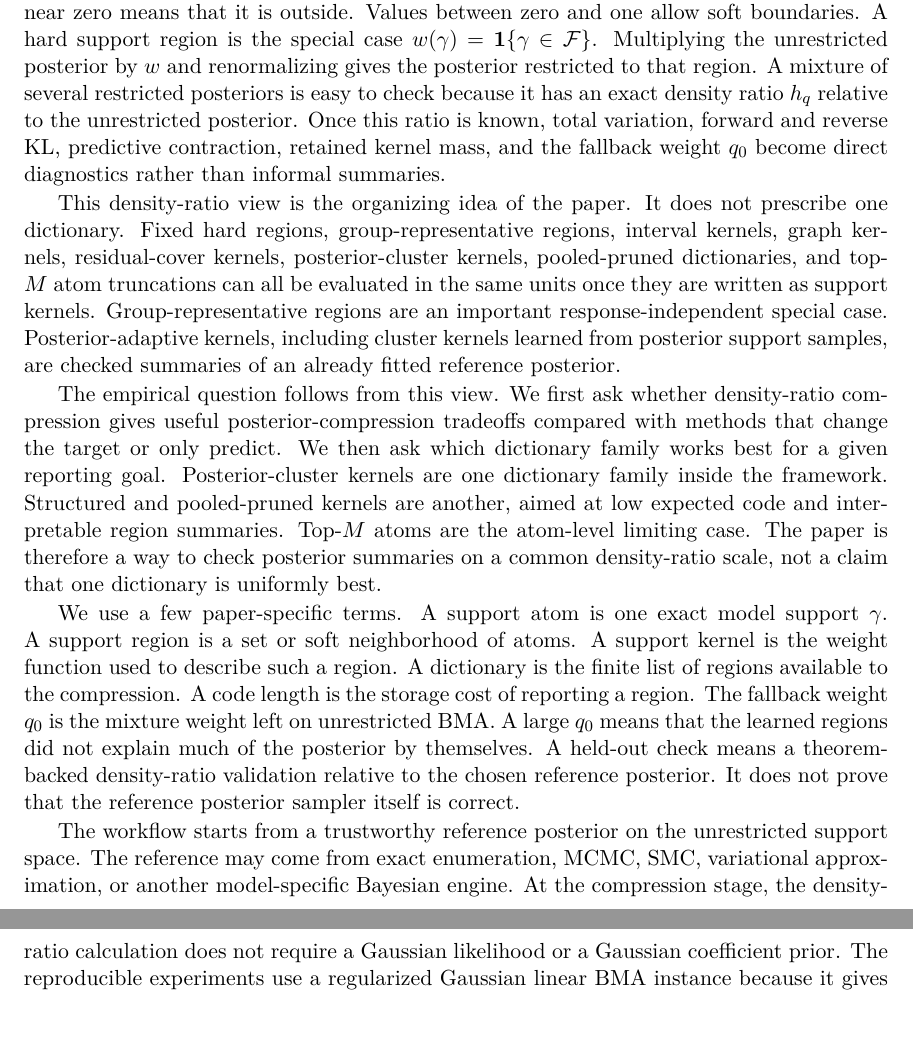
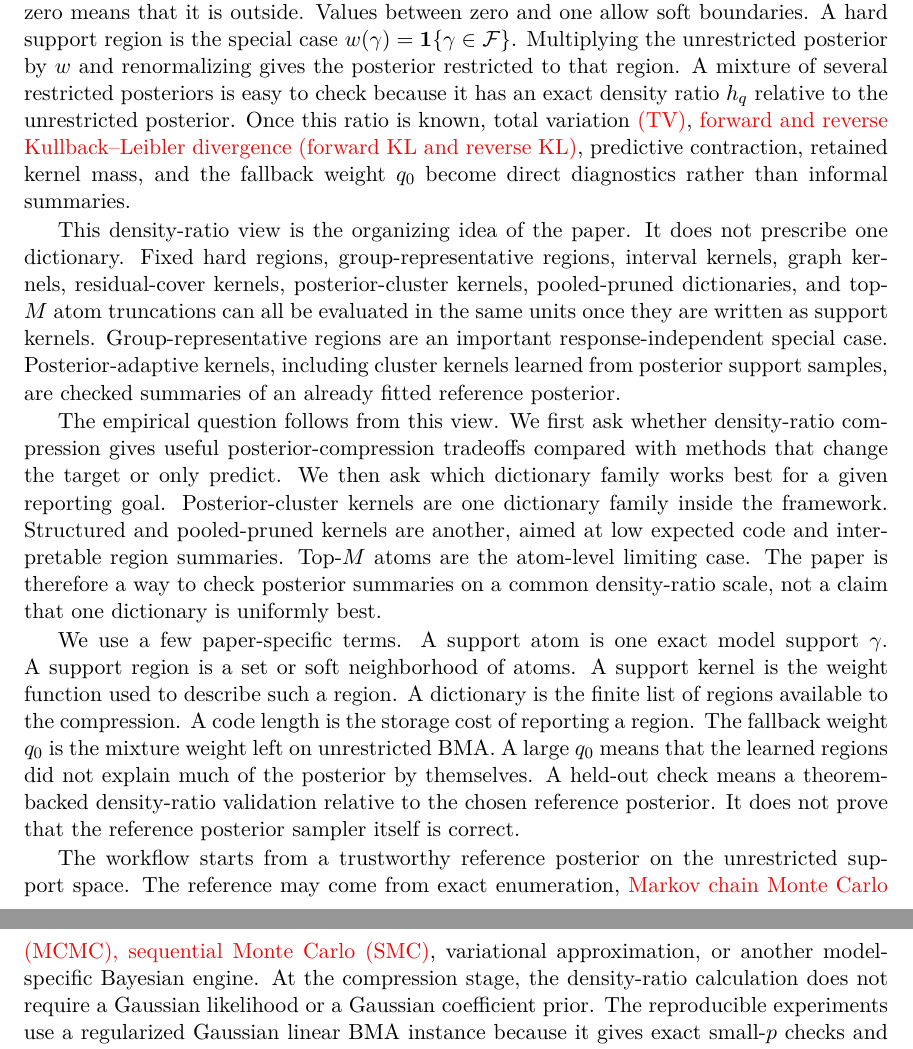
Before and after one commit to lihanqing1997/bayesian-model-averaging-under-predictor-redundancy, a LaTeX paper (BMA.tex): two parts of pages 3 and 4 of 47, joined at a grey line, cut so that both start at the same text. Compiled offline with pdfLaTeX.

Commit message:
Avoid abbreviations in abstract

```diff
--- a/BMA.tex
+++ b/BMA.tex
@@ -148,7 +148,7 @@ The closest neighboring ideas are ordinary BMA model lists, posterior clustering
 
 Our target is different. We keep the unrestricted BMA posterior fixed and ask whether its support-space uncertainty can be reported at a coarser resolution with a quantitative distortion check. Table~\ref{tab:relatedwork} gives a short map of this landscape. Section~\ref{subsec:existingsummaries} turns the closest support-summary ideas into reusable templates.
 
-The basic building block is a support kernel \(w:\Gamma_p\to[0,1]\). This is a weight function on model supports. A value near one means that the support is inside the region. A value near zero means that it is outside. Values between zero and one allow soft boundaries. A hard support region is the special case \(w(\gamma)=\ind\{\gamma\in\F\}\). Multiplying the unrestricted posterior by \(w\) and renormalizing gives the posterior restricted to that region. A mixture of several restricted posteriors is easy to check because it has an exact density ratio \(h_q\) relative to the unrestricted posterior. Once this ratio is known, total variation, forward and reverse KL, predictive contraction, retained kernel mass, and the fallback weight \(q_0\) become direct diagnostics rather than informal summaries.
+The basic building block is a support kernel \(w:\Gamma_p\to[0,1]\). This is a weight function on model supports. A value near one means that the support is inside the region. A value near zero means that it is outside. Values between zero and one allow soft boundaries. A hard support region is the special case \(w(\gamma)=\ind\{\gamma\in\F\}\). Multiplying the unrestricted posterior by \(w\) and renormalizing gives the posterior restricted to that region. A mixture of several restricted posteriors is easy to check because it has an exact density ratio \(h_q\) relative to the unrestricted posterior. Once this ratio is known, total variation \rev{(TV)}, \rev{forward and reverse Kullback--Leibler divergence (forward KL and reverse KL)}, predictive contraction, retained kernel mass, and the fallback weight \(q_0\) become direct diagnostics rather than informal summaries.
 
 This density-ratio view is the organizing idea of the paper. It does not prescribe one dictionary. Fixed hard regions, group-representative regions, interval kernels, graph kernels, residual-cover kernels, posterior-cluster kernels, pooled-pruned dictionaries, and top-\(M\) atom truncations can all be evaluated in the same units once they are written as support kernels. Group-representative regions are an important response-independent special case. Posterior-adaptive kernels, including cluster kernels learned from posterior support samples, are checked summaries of an already fitted reference posterior.
 
@@ -156,7 +156,7 @@ The empirical question follows from this view. We first ask whether density-rati
 
 We use a few paper-specific terms. A support atom is one exact model support \(\gamma\). A support region is a set or soft neighborhood of atoms. A support kernel is the weight function used to describe such a region. A dictionary is the finite list of regions available to the compression. A code length is the storage cost of reporting a region. The fallback weight \(q_0\) is the mixture weight left on unrestricted BMA. A large \(q_0\) means that the learned regions did not explain much of the posterior by themselves. A held-out check means a theorem-backed density-ratio validation relative to the chosen reference posterior. It does not prove that the reference posterior sampler itself is correct.
 
-The workflow starts from a trustworthy reference posterior on the unrestricted support space. The reference may come from exact enumeration, MCMC, SMC, variational approximation, or another model-specific Bayesian engine. At the compression stage, the density-ratio calculation does not require a Gaussian likelihood or a Gaussian coefficient prior. The reproducible experiments use a regularized Gaussian linear BMA instance because it gives exact small-\(p\) checks and stable large-\(p\) diagnostics. Candidate regions are learned on one posterior split. Their masses are estimated on a second split. Mixture weights are optimized on validation draws, and final distortion is reported on held-out draws. These splits matter because some dictionaries are learned from the posterior sample. The compression result is useful only when the reference posterior itself is trustworthy. Failed reference diagnostics make the compression exploratory rather than validated.
+The workflow starts from a trustworthy reference posterior on the unrestricted support space. The reference may come from exact enumeration, \rev{Markov chain Monte Carlo (MCMC), sequential Monte Carlo (SMC)}, variational approximation, or another model-specific Bayesian engine. At the compression stage, the density-ratio calculation does not require a Gaussian likelihood or a Gaussian coefficient prior. The reproducible experiments use a regularized Gaussian linear BMA instance because it gives exact small-\(p\) checks and stable large-\(p\) diagnostics. Candidate regions are learned on one posterior split. Their masses are estimated on a second split. Mixture weights are optimized on validation draws, and final distortion is reported on held-out draws. These splits matter because some dictionaries are learned from the posterior sample. The compression result is useful only when the reference posterior itself is trustworthy. Failed reference diagnostics make the compression exploratory rather than validated.
 
 This scope is part of the method. The paper does not introduce a new prior, a new reference-posterior sampler, or a universal variable-selection rule. It gives a way to compress and check a fixed support posterior after that posterior has been computed. A reported summary is successful only when posterior distortion is small, expected descriptor cost is small, the active descriptor list is shown, and the fallback weight \(q_0\) is not carrying most of the approximation. We therefore report \(q_0\) in the main benchmark tables and give \(q_0\)-screened frontiers in the appendix rather than relying on a single fitted point.
 
```
Also changed, not shown: BMA.tex (4 more changed lines).
